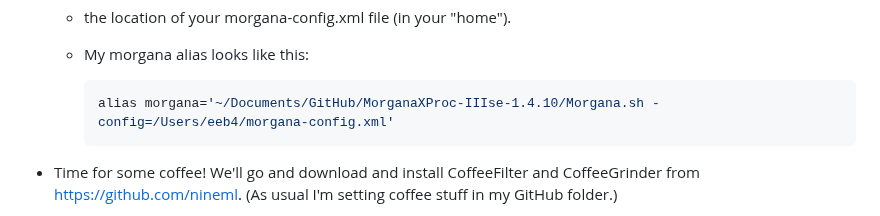
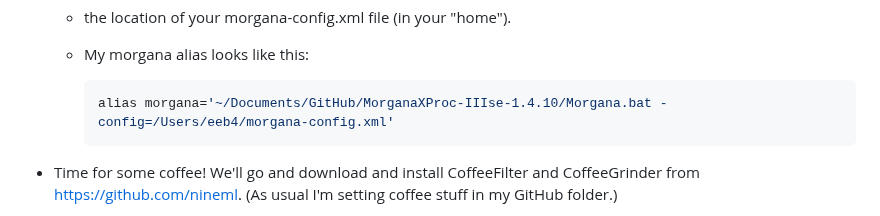
Before and after one commit to newtfire/newTutorials, a Markdown page: ixml-xproc/ebb-InstallNotes-Win.md, the part around the change. GitHub-like rendering.

````diff
--- a/ixml-xproc/ebb-InstallNotes-Win.md
+++ b/ixml-xproc/ebb-InstallNotes-Win.md
@@ -202,7 +202,7 @@ This is an XProc processor that you can use with more complex ixml contexts and
   * My morgana alias looks like this:
 
     ```shell
-    alias morgana='~/Documents/GitHub/MorganaXProc-IIIse-1.4.10/Morgana.sh -config=/Users/eeb4/morgana-config.xml'
+    alias morgana='~/Documents/GitHub/MorganaXProc-IIIse-1.4.10/Morgana.bat -config=/Users/eeb4/morgana-config.xml'
     ```
 
 * Time for some coffee! We'll go and download and install CoffeeFilter and CoffeeGrinder from <https://github.com/nineml>. (As usual I'm setting coffee stuff in my GitHub folder.)
````
